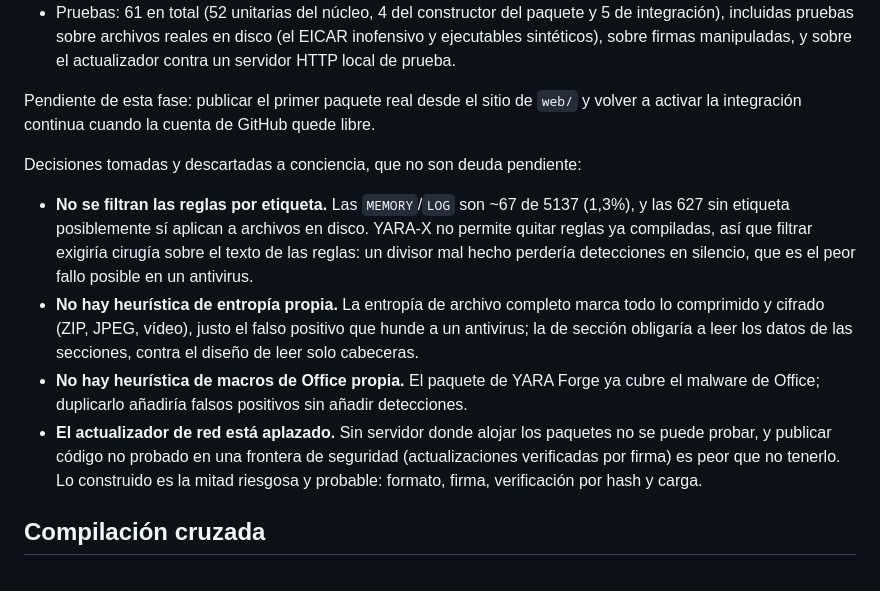
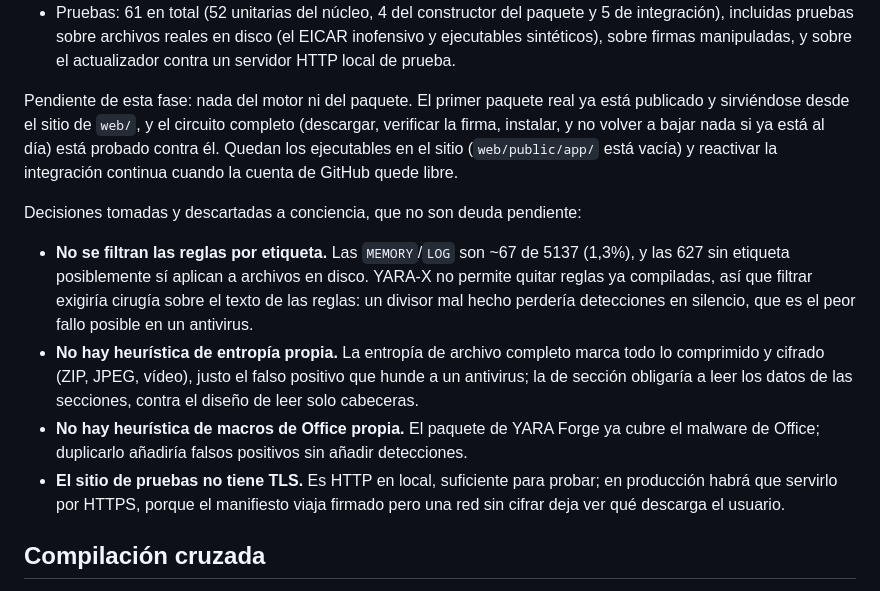
Before and after one commit to Jalkhov/Rhino, a Markdown page: README.md, the part around the change. GitHub-like rendering.

Commit message:
Actualiza el estado: el paquete esta publicado y el actualizador existe
El README daba el primer paquete por no publicado y el actualizador de red por
aplazado. Ambas cosas dejaron de ser ciertas.

```diff
--- a/README.md
+++ b/README.md
@@ -324,8 +324,11 @@ Primera rebanada, ya funcionando:
   ejecutables sintéticos), sobre firmas manipuladas, y sobre el actualizador contra un
   servidor HTTP local de prueba.
 
-Pendiente de esta fase: publicar el primer paquete real desde el sitio de `web/` y volver a
-activar la integración continua cuando la cuenta de GitHub quede libre.
+Pendiente de esta fase: nada del motor ni del paquete. El primer paquete real ya está
+publicado y sirviéndose desde el sitio de `web/`, y el circuito completo (descargar, verificar
+la firma, instalar, y no volver a bajar nada si ya está al día) está probado contra él. Quedan
+los ejecutables en el sitio (`web/public/app/` está vacía) y reactivar la integración continua
+cuando la cuenta de GitHub quede libre.
 
 Decisiones tomadas y descartadas a conciencia, que no son deuda pendiente:
 
@@ -340,10 +343,9 @@ Decisiones tomadas y descartadas a conciencia, que no son deuda pendiente:
   cabeceras.
 - **No hay heurística de macros de Office propia.** El paquete de YARA Forge ya cubre el
   malware de Office; duplicarlo añadiría falsos positivos sin añadir detecciones.
-- **El actualizador de red está aplazado.** Sin servidor donde alojar los paquetes no se
-  puede probar, y publicar código no probado en una frontera de seguridad (actualizaciones
-  verificadas por firma) es peor que no tenerlo. Lo construido es la mitad riesgosa y
-  probable: formato, firma, verificación por hash y carga.
+- **El sitio de pruebas no tiene TLS.** Es HTTP en local, suficiente para probar; en
+  producción habrá que servirlo por HTTPS, porque el manifiesto viaja firmado pero una red
+  sin cifrar deja ver qué descarga el usuario.
 
 ## Compilación cruzada
 
```
